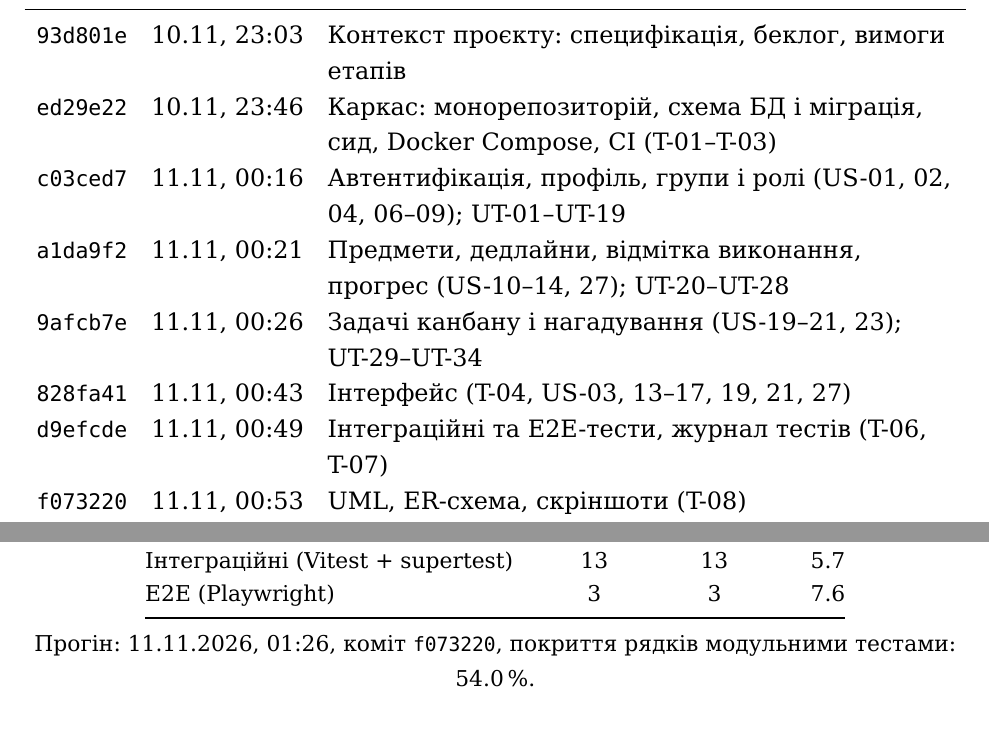
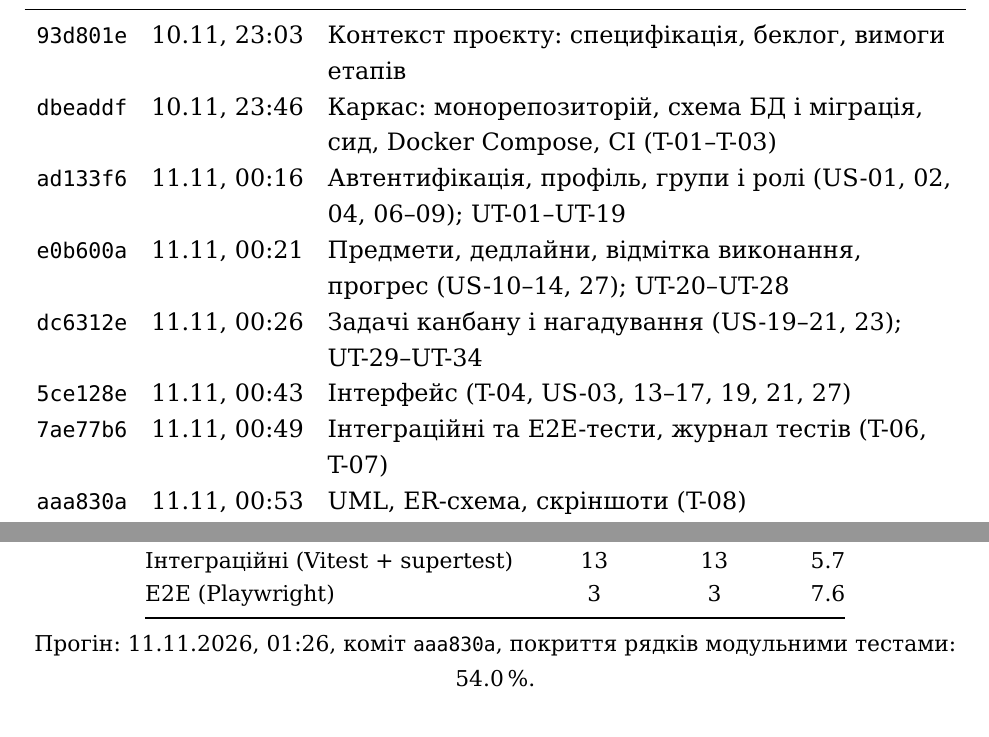
Before and after one commit to NONAME-lf/studyflow, a LaTeX document (reports/stage4.tex, which reads reports/generated/summary.tex): two parts of pages 5 and 17 of 27, joined at a grey line, cut so that both start at the same text. Compiled offline with XeLaTeX; a missing font is replaced by an installed copy or a similar font.

Commit message:
docs(reports): refresh commit hashes in the chronology [D-01]

```diff
--- a/reports/generated/summary.tex
+++ b/reports/generated/summary.tex
@@ -8,4 +8,4 @@ E2E (Playwright) & 3 & 3 & 7.6\\
 \bottomrule
 \end{tabular}
 
-\smallskip\par{\small Прогін: 11.11.2026, 01:26, коміт \texttt{f073220}, покриття рядків модульними тестами: 54.0\,\%.}
+\smallskip\par{\small Прогін: 11.11.2026, 01:26, коміт \texttt{aaa830a}, покриття рядків модульними тестами: 54.0\,\%.}
--- a/reports/stage4.tex
+++ b/reports/stage4.tex
@@ -60,13 +60,13 @@
 Коміт & Дата, час & Зміст\\
 \midrule
 \texttt{93d801e} & 10.11, 23:03 & Контекст проєкту: специфікація, беклог, вимоги етапів\\
-\texttt{ed29e22} & 10.11, 23:46 & Каркас: монорепозиторій, схема БД і міграція, сид, Docker Compose, CI (T-01--T-03)\\
-\texttt{c03ced7} & 11.11, 00:16 & Автентифікація, профіль, групи і ролі (US-01, 02, 04, 06--09); UT-01--UT-19\\
-\texttt{a1da9f2} & 11.11, 00:21 & Предмети, дедлайни, відмітка виконання, прогрес (US-10--14, 27); UT-20--UT-28\\
-\texttt{9afcb7e} & 11.11, 00:26 & Задачі канбану і нагадування (US-19--21, 23); UT-29--UT-34\\
-\texttt{828fa41} & 11.11, 00:43 & Інтерфейс (T-04, US-03, 13--17, 19, 21, 27)\\
-\texttt{d9efcde} & 11.11, 00:49 & Інтеграційні та E2E-тести, журнал тестів (T-06, T-07)\\
-\texttt{f073220} & 11.11, 00:53 & UML, ER-схема, скріншоти (T-08)\\
+\texttt{dbeaddf} & 10.11, 23:46 & Каркас: монорепозиторій, схема БД і міграція, сид, Docker Compose, CI (T-01--T-03)\\
+\texttt{ad133f6} & 11.11, 00:16 & Автентифікація, профіль, групи і ролі (US-01, 02, 04, 06--09); UT-01--UT-19\\
+\texttt{e0b600a} & 11.11, 00:21 & Предмети, дедлайни, відмітка виконання, прогрес (US-10--14, 27); UT-20--UT-28\\
+\texttt{dc6312e} & 11.11, 00:26 & Задачі канбану і нагадування (US-19--21, 23); UT-29--UT-34\\
+\texttt{5ce128e} & 11.11, 00:43 & Інтерфейс (T-04, US-03, 13--17, 19, 21, 27)\\
+\texttt{7ae77b6} & 11.11, 00:49 & Інтеграційні та E2E-тести, журнал тестів (T-06, T-07)\\
+\texttt{aaa830a} & 11.11, 00:53 & UML, ER-схема, скріншоти (T-08)\\
 \bottomrule
 \end{tabularx}
 
```
Also changed, not shown: 1 other file.
